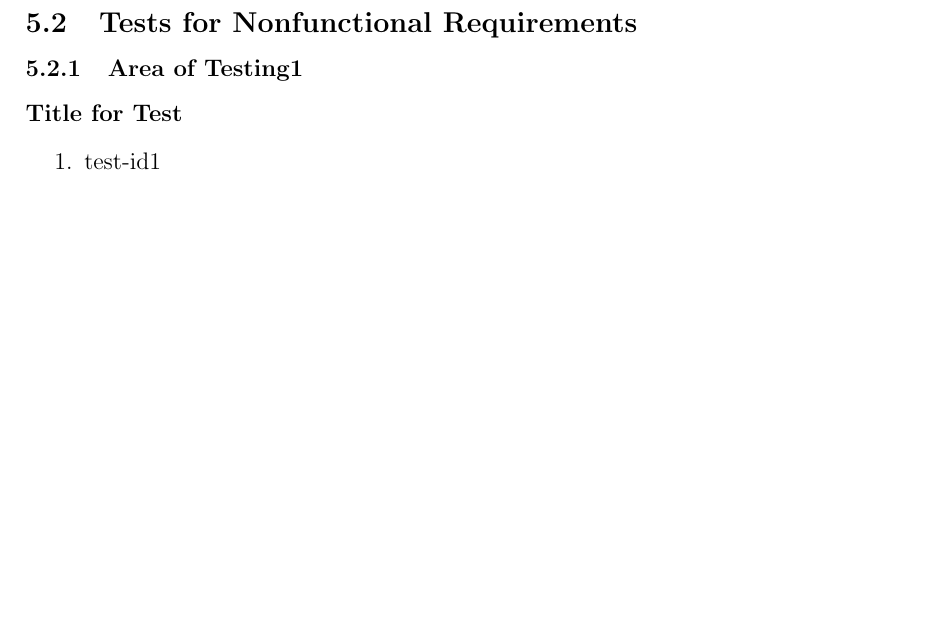
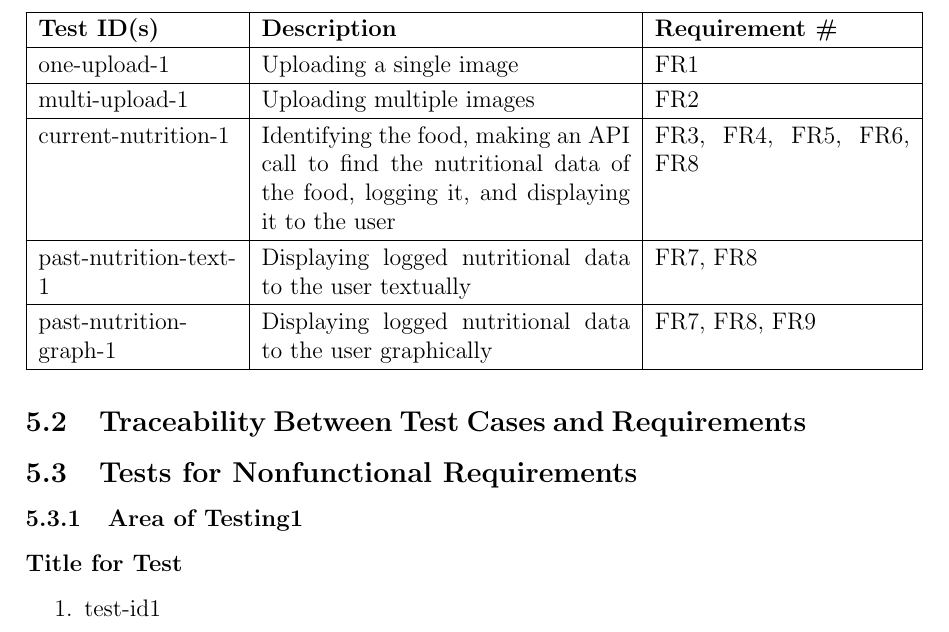
Before and after one commit to jeff-rey-wang/utrition, a LaTeX document (docs/VnVPlan/VnVPlan.tex): part of page 14 of 27 before the commit and part of page 14 of 28 after it, cut at the place of the change, the shorter picture padded with empty space. Compiled offline with pdfLaTeX.

Commit message:
adding requirements traceability

```diff
--- a/docs/VnVPlan/VnVPlan.tex
+++ b/docs/VnVPlan/VnVPlan.tex
@@ -354,6 +354,24 @@
 		How test will be performed: The program will automatically test that a file of pre-logged foods can be processed to return their corresponding nutritional data in the form of a graph.
 
 	\end{enumerate}
+
+	\subsection{Traceability Between Test Cases and Requirements}
+
+	\begin{table}[!h]
+
+	\begin{tabular}{|p{3.5cm}|p{6.5cm}|p{4.5cm}|}
+
+	\hline
+	\textbf{Test ID(s)}    & \textbf{Description}                                                                                                         & \textbf{Requirement \#} \\ \hline
+	one-upload-1           & Uploading a single image                                                                                                     & FR1                     \\ \hline
+	multi-upload-1         & Uploading multiple images                                                                                                    & FR2                     \\ \hline
+	current-nutrition-1    & Identifying the food, making an API call to find the nutritional data of the food, logging it, and displaying it to the user & FR3, FR4, FR5, FR6, FR8 \\ \hline
+	past-nutrition-text-1  & Displaying logged nutritional data to the user textually                                                                     & FR7, FR8                \\ \hline
+	past-nutrition-graph-1 & Displaying logged nutritional data to the user graphically                                                                   & FR7, FR8, FR9           \\ \hline
+
+	\end{tabular}
+
+	\end{table}
 
 	\subsection{Tests for Nonfunctional Requirements}
 
```
